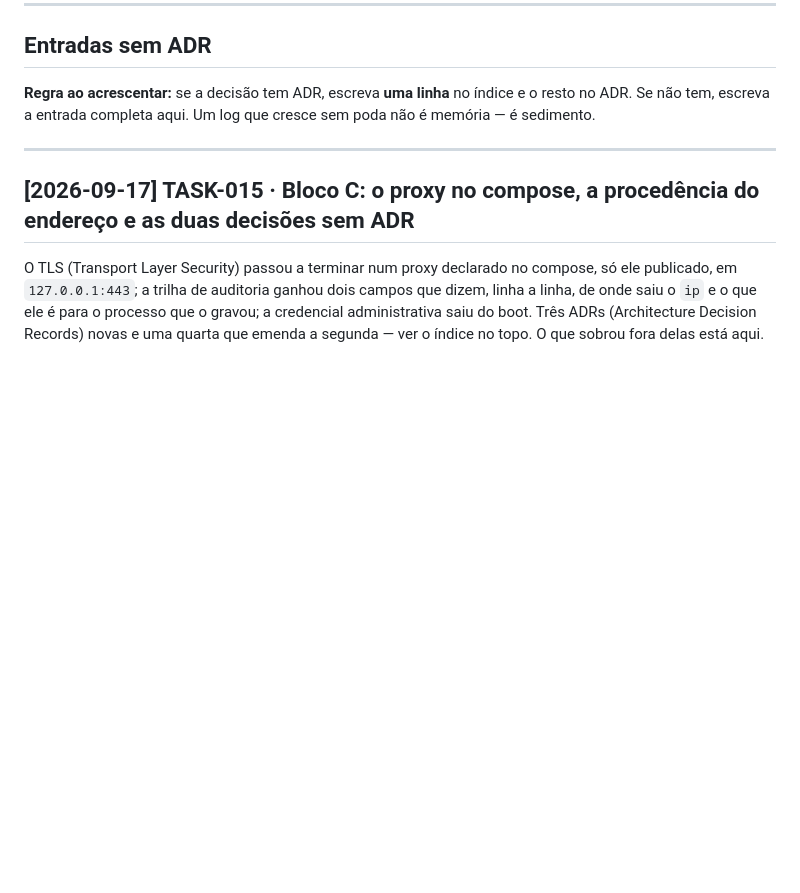
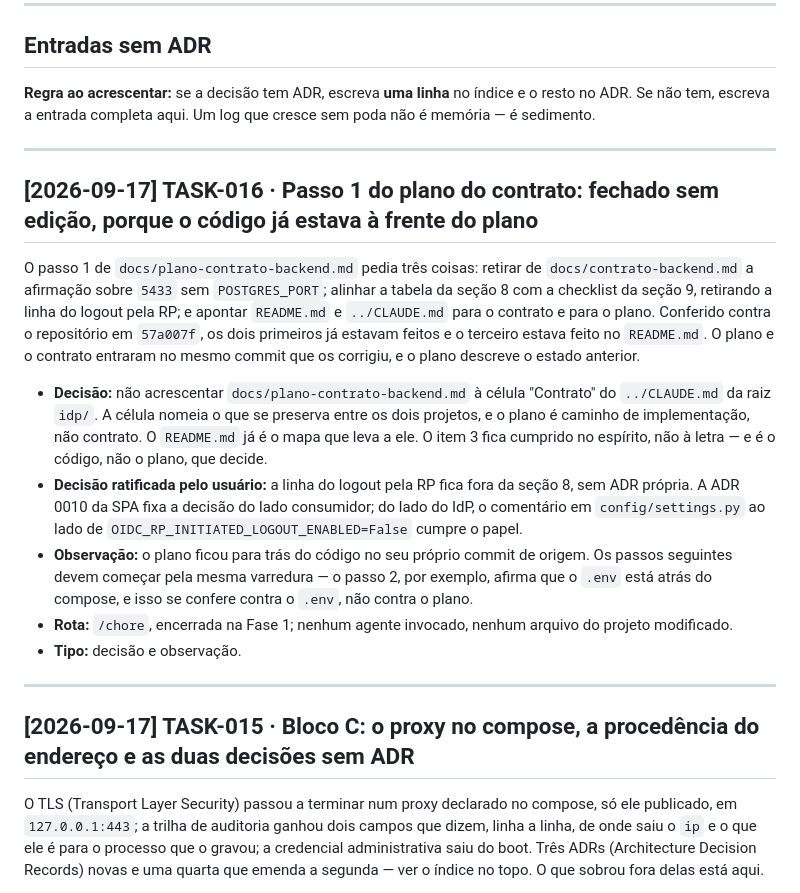
Before and after one commit to k-lila/monolito-idp, a Markdown page: .claude/memory/decisions.md, the part around the change. Drawn GitHub-style; blank space fills up the shorter version.

Commit message:
chore: encerra a TASK-016 — passo 1 do plano do contrato, fechado sem edição
Os três itens do passo 1 já estavam cumpridos no repositório em 57a007f: o
plano descrevia um estado anterior ao seu próprio commit. Registro em
decisions.md, com a decisão ratificada de deixar a linha do logout pela RP
fora da seção 8 sem ADR própria, e a observação de que cada passo seguinte
começa pela varredura contra o código, não contra o plano.

Co-Authored-By: Claude Opus 5 <noreply@anthropic.com>

```diff
--- a/.claude/memory/decisions.md
+++ b/.claude/memory/decisions.md
@@ -51,6 +51,31 @@
 **Regra ao acrescentar:** se a decisão tem ADR, escreva **uma linha** no índice e o resto
 no ADR. Se não tem, escreva a entrada completa aqui. Um log que cresce sem poda não é
 memória — é sedimento.
+
+---
+
+## [2026-09-17] TASK-016 · Passo 1 do plano do contrato: fechado sem edição, porque o código já estava à frente do plano
+
+O passo 1 de `docs/plano-contrato-backend.md` pedia três coisas: retirar de
+`docs/contrato-backend.md` a afirmação sobre `5433` sem `POSTGRES_PORT`; alinhar a tabela da
+seção 8 com a checklist da seção 9, retirando a linha do logout pela RP; e apontar `README.md`
+e `../CLAUDE.md` para o contrato e para o plano. Conferido contra o repositório em `57a007f`,
+os dois primeiros já estavam feitos e o terceiro estava feito no `README.md`. O plano e o
+contrato entraram no mesmo commit que os corrigiu, e o plano descreve o estado anterior.
+
+- **Decisão:** não acrescentar `docs/plano-contrato-backend.md` à célula "Contrato" do
+  `../CLAUDE.md` da raiz `idp/`. A célula nomeia o que se preserva entre os dois projetos, e o
+  plano é caminho de implementação, não contrato. O `README.md` já é o mapa que leva a ele. O
+  item 3 fica cumprido no espírito, não à letra — e é o código, não o plano, que decide.
+- **Decisão ratificada pelo usuário:** a linha do logout pela RP fica fora da seção 8, sem ADR
+  própria. A ADR 0010 da SPA fixa a decisão do lado consumidor; do lado do IdP, o comentário em
+  `config/settings.py` ao lado de `OIDC_RP_INITIATED_LOGOUT_ENABLED=False` cumpre o papel.
+- **Observação:** o plano ficou para trás do código no seu próprio commit de origem. Os passos
+  seguintes devem começar pela mesma varredura — o passo 2, por exemplo, afirma que o `.env`
+  está atrás do compose, e isso se confere contra o `.env`, não contra o plano.
+- **Rota:** `/chore`, encerrada na Fase 1; nenhum agente invocado, nenhum arquivo do projeto
+  modificado.
+- **Tipo:** decisão e observação.
 
 ---
 
```
